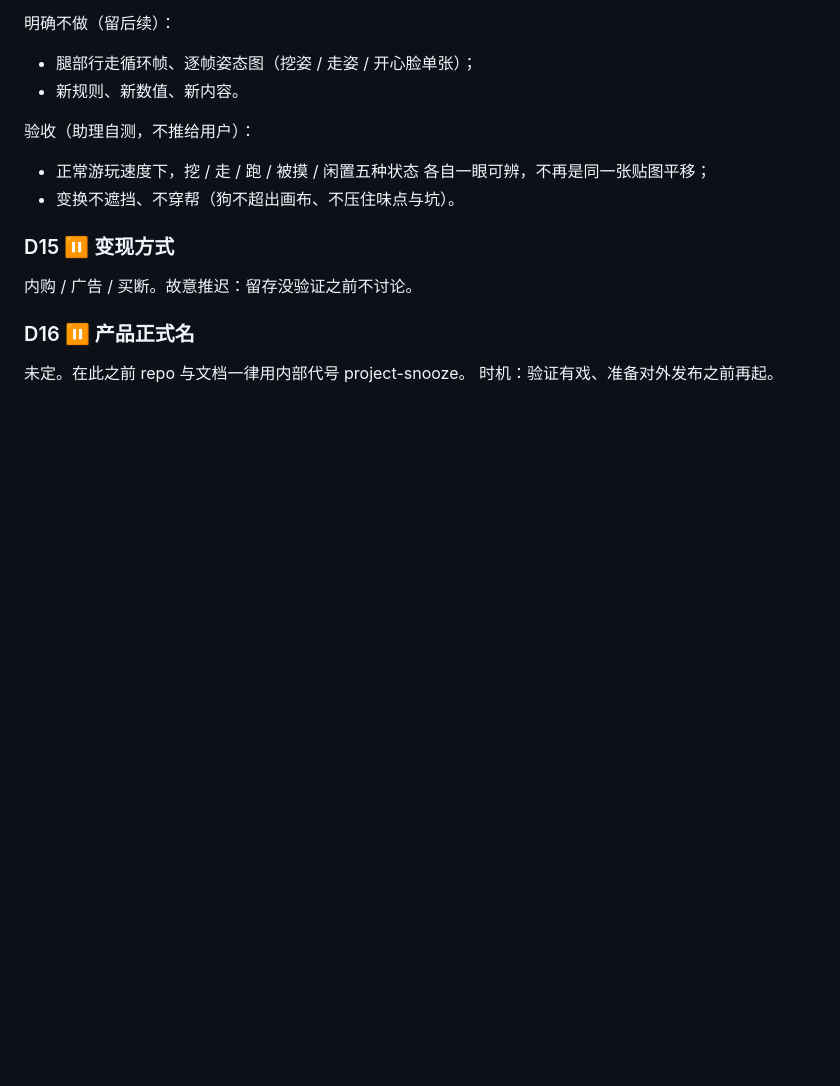
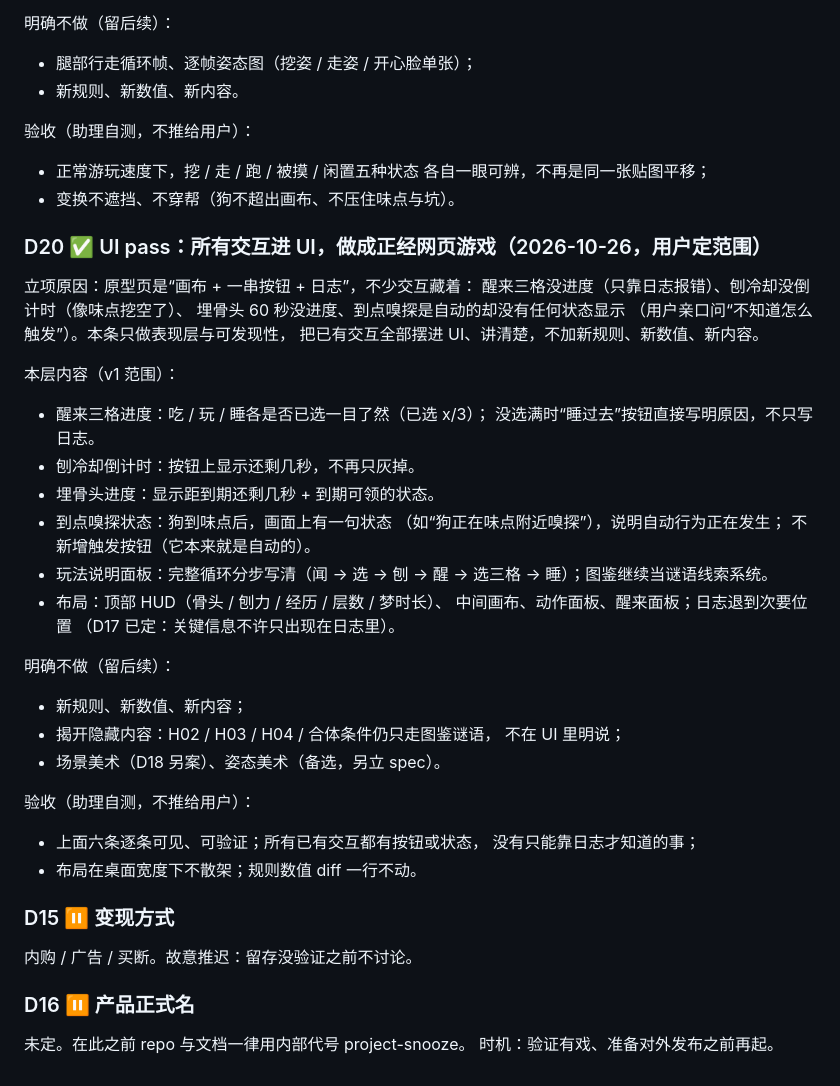
Before and after one commit to zwang1225/project-snooze, a Markdown page: docs/DECISIONS.md, the part around the change. Rendered like a GitHub page; blank space fills up the shorter version.

Commit message:
Spec D20: UI pass — every interaction into the UI
Scope per user: wake 3-slot progress with visible reason, dig
cooldown countdown, bury maturity countdown + collectible state,
at-point sniffing status line, how-to-play panel, and a proper
game layout (HUD top, canvas center, action + wake panels, log
secondary). Presentation/discoverability only: no new rules,
numbers, content, no revealing hidden content (codex stays
riddle-only), no scene art, no pose art.

```diff
--- a/docs/DECISIONS.md
+++ b/docs/DECISIONS.md
@@ -384,6 +384,38 @@ MVP 可玩范围：D1–D9 锁定的核心循环全量 + 本批 D10–D14 默认
   各自一眼可辨，不再是同一张贴图平移；
 - 变换不遮挡、不穿帮（狗不超出画布、不压住味点与坑）。
 
+### D20 ✅ UI pass：所有交互进 UI，做成正经网页游戏（2026-10-26，用户定范围）
+立项原因：原型页是“画布 + 一串按钮 + 日志”，不少交互藏着：
+醒来三格没进度（只靠日志报错）、刨冷却没倒计时（像味点挖空了）、
+埋骨头 60 秒没进度、到点嗅探是自动的却没有任何状态显示
+（用户亲口问“不知道怎么触发”）。本条只做表现层与可发现性，
+把已有交互全部摆进 UI、讲清楚，不加新规则、新数值、新内容。
+
+本层内容（v1 范围）：
+- 醒来三格进度：吃 / 玩 / 睡各是否已选一目了然（已选 x/3）；
+  没选满时“睡过去”按钮直接写明原因，不只写日志。
+- 刨冷却倒计时：按钮上显示还剩几秒，不再只灰掉。
+- 埋骨头进度：显示距到期还剩几秒 + 到期可领的状态。
+- 到点嗅探状态：狗到味点后，画面上有一句状态
+  （如“狗正在味点附近嗅探”），说明自动行为正在发生；
+  不新增触发按钮（它本来就是自动的）。
+- 玩法说明面板：完整循环分步写清（闻 → 选 → 刨 → 醒 →
+  选三格 → 睡）；图鉴继续当谜语线索系统。
+- 布局：顶部 HUD（骨头 / 刨力 / 经历 / 层数 / 梦时长）、
+  中间画布、动作面板、醒来面板；日志退到次要位置
+  （D17 已定：关键信息不许只出现在日志里）。
+
+明确不做（留后续）：
+- 新规则、新数值、新内容；
+- 揭开隐藏内容：H02 / H03 / H04 / 合体条件仍只走图鉴谜语，
+  不在 UI 里明说；
+- 场景美术（D18 另案）、姿态美术（备选，另立 spec）。
+
+验收（助理自测，不推给用户）：
+- 上面六条逐条可见、可验证；所有已有交互都有按钮或状态，
+  没有只能靠日志才知道的事；
+- 布局在桌面宽度下不散架；规则数值 diff 一行不动。
+
 ### D15 ⏸ 变现方式
 内购 / 广告 / 买断。故意推迟：留存没验证之前不讨论。
 
```
Also changed, not shown: docs/SPEC.md (+8 -0 lines).
